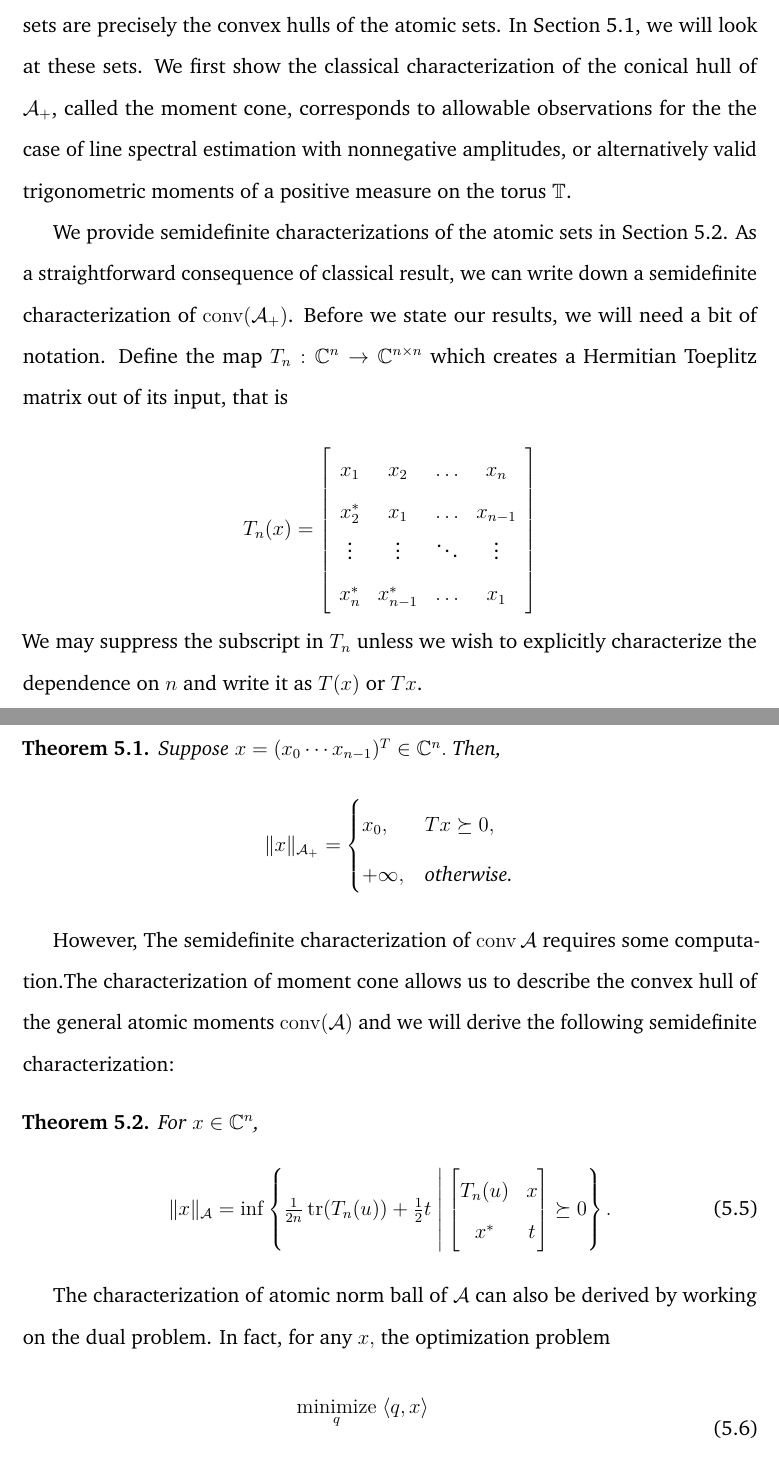
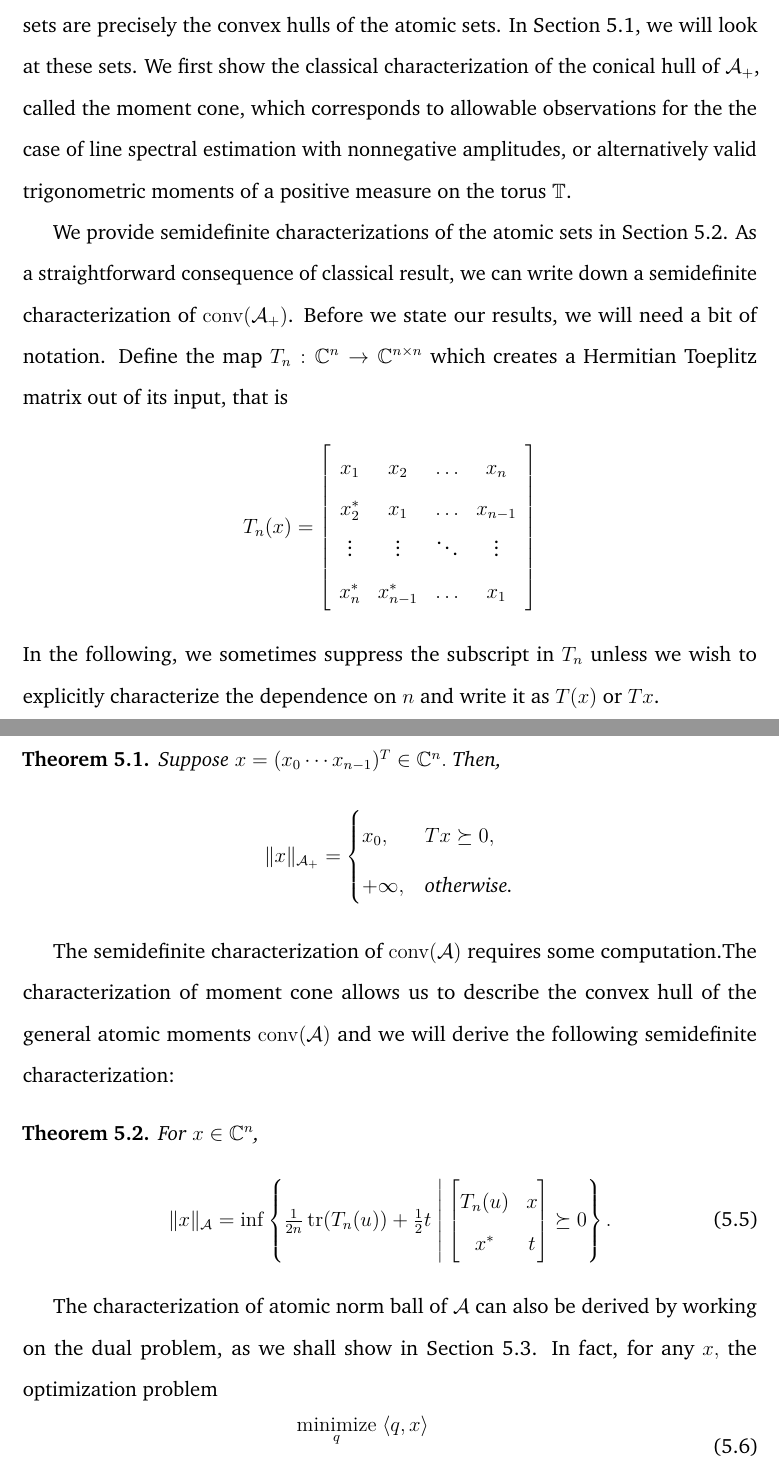
Before and after one commit to badrinarayan/Thesis, a LaTeX thesis (dissertation.tex, which reads algos/algos.tex): two parts of pages 127 and 128 of 170, joined at a grey line, cut so that both start at the same text. Compiled offline with pdfLaTeX.

Commit message:
Typos in algos

```diff
--- a/algos/algos.tex
+++ b/algos/algos.tex
@@ -63,16 +63,17 @@ corresponding to a phase-symmetric trigonometric moment curve. The unit norm
 ball of the atomic sets are precisely the convex hulls of the atomic sets. In
 Section~\ref{sec:preliminaries}, we will look at these sets. We first show the
 classical characterization of the conical hull of $\A_+$, called the moment
-cone, corresponds to allowable observations for the the case of line spectral
-estimation with nonnegative amplitudes, or alternatively valid trigonometric
-moments of a positive measure on the torus $\mathbb{T}$.
+cone, which corresponds to allowable observations for the the case of line
+spectral estimation with nonnegative amplitudes, or alternatively valid
+trigonometric moments of a positive measure on the torus $\mathbb{T}$.
 
-We provide semidefinite characterizations of the atomic sets in Section~\ref{sec:sdp_for_trigonometric_moments}. As a straightforward consequence of classical result, we can write down a semidefinite
-characterization of $\conv(\A_+)$. Before we
-state our results, we will need a bit of notation. Define the map
-$T_n:\mathbb{C}^n \rightarrow \mathbb{C}^{n\times n}$ which creates a Hermitian
-Toeplitz matrix out of its input, that is
-
+We provide semidefinite characterizations of the atomic sets in
+Section~\ref{sec:sdp_for_trigonometric_moments}. As a straightforward
+consequence of classical result, we can write down a semidefinite
+characterization of $\conv(\A_+)$. Before we state our results, we will need a
+bit of notation. Define the map $T_n:\mathbb{C}^n \rightarrow
+\mathbb{C}^{n\times n}$ which creates a Hermitian Toeplitz matrix out of its
+input, that is
 \[
 T_n(x)= \left[
 \begin{array}{ccccc} x_1 & x_2 & \ldots & x_n\\
@@ -81,7 +82,7 @@ x^*_2 & x_1  & \ldots & x_{n-1}\\
  x^*_n & x^*_{n-1}  & \ldots & x_1
  \end{array}\right]
 \]
-We may suppress the subscript in $T_n$ unless we wish to explicitly characterize the dependence on $n$ and write it as $T(x)$ or $T x$.
+In the following, we sometimes suppress the subscript in $T_n$ unless we wish to explicitly characterize the dependence on $n$ and write it as $T(x)$ or $T x$.
 \begin{theorem}
 \label{thm:positive-linespect-sdp}
 Suppose $x = (x_0 \cdots x_{n-1})^T \in \C^n.$ Then,
@@ -92,12 +93,10 @@ Suppose $x = (x_0 \cdots x_{n-1})^T \in \C^n.$ Then,
 		\end{cases}
 	\]
 \end{theorem}
-
-However, The semidefinite characterization of $\conv{\A}$ requires some
-computation.The characterization of moment cone allows us to describe the convex
-hull of the general atomic moments~$\conv(\A)$ and we will derive the following
-semidefinite characterization:
-
+The semidefinite characterization of $\conv(\A)$ requires some computation.The
+characterization of moment cone allows us to describe the convex hull of the
+general atomic moments~$\conv(\A)$ and we will derive the following semidefinite
+characterization:
 \begin{theorem}\label{thm:sdp-char}
 	For $x\in \C^n$,
 	\begin{equation}
@@ -109,7 +108,10 @@ x^* & t
 	\end{equation}
 \end{theorem}
 
-The characterization of atomic norm ball of $\A$ can also be derived by working on the dual problem. In fact, for any $x,$ the optimization problem
+The characterization of atomic norm ball of $\A$ can also be derived by working
+on the dual problem, as we shall show in
+Section~\ref{sec:sdp_for_trigonometric_polynomials}. In fact, for any $x,$ the
+optimization problem
 \begin{equation}
 	\label{eq:dual-form-atomic-norm}
 	\begin{aligned}
```
Also changed, not shown: algos/algos.tex (38 more changed lines).
